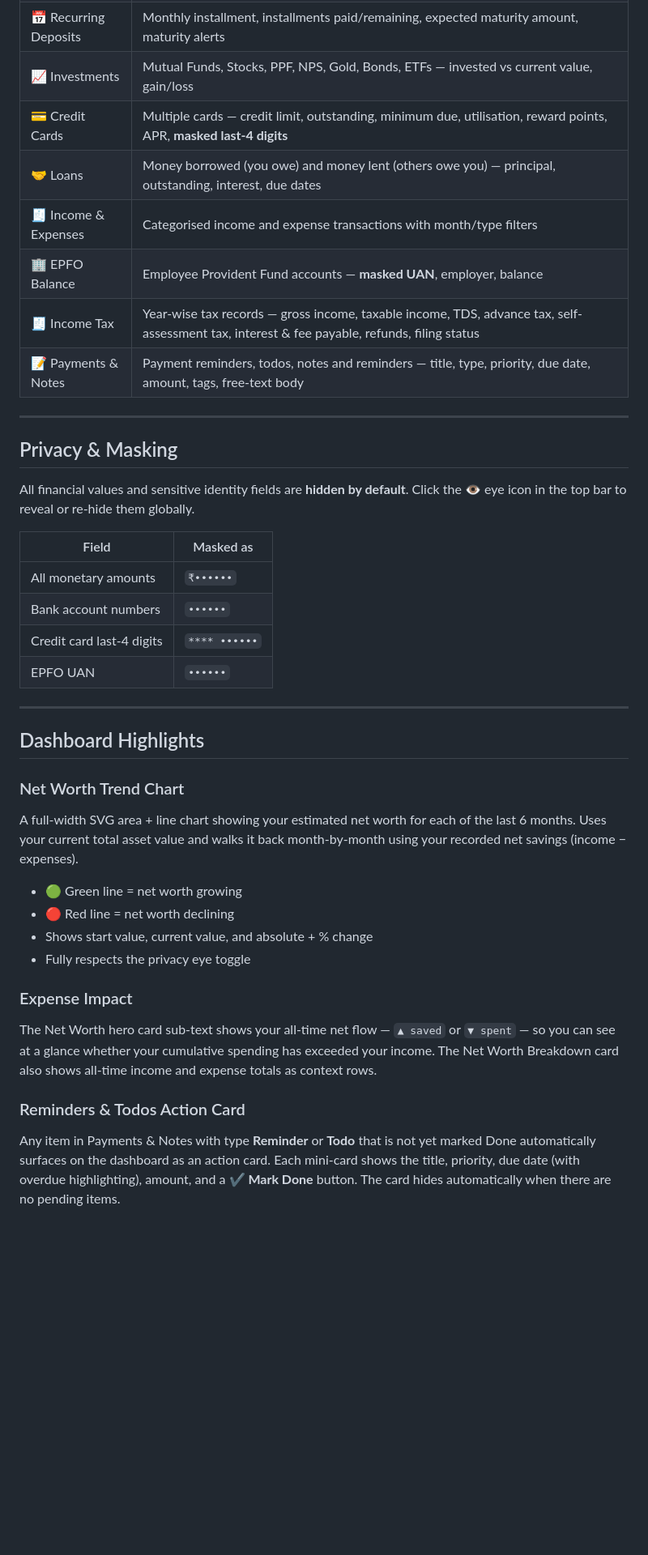
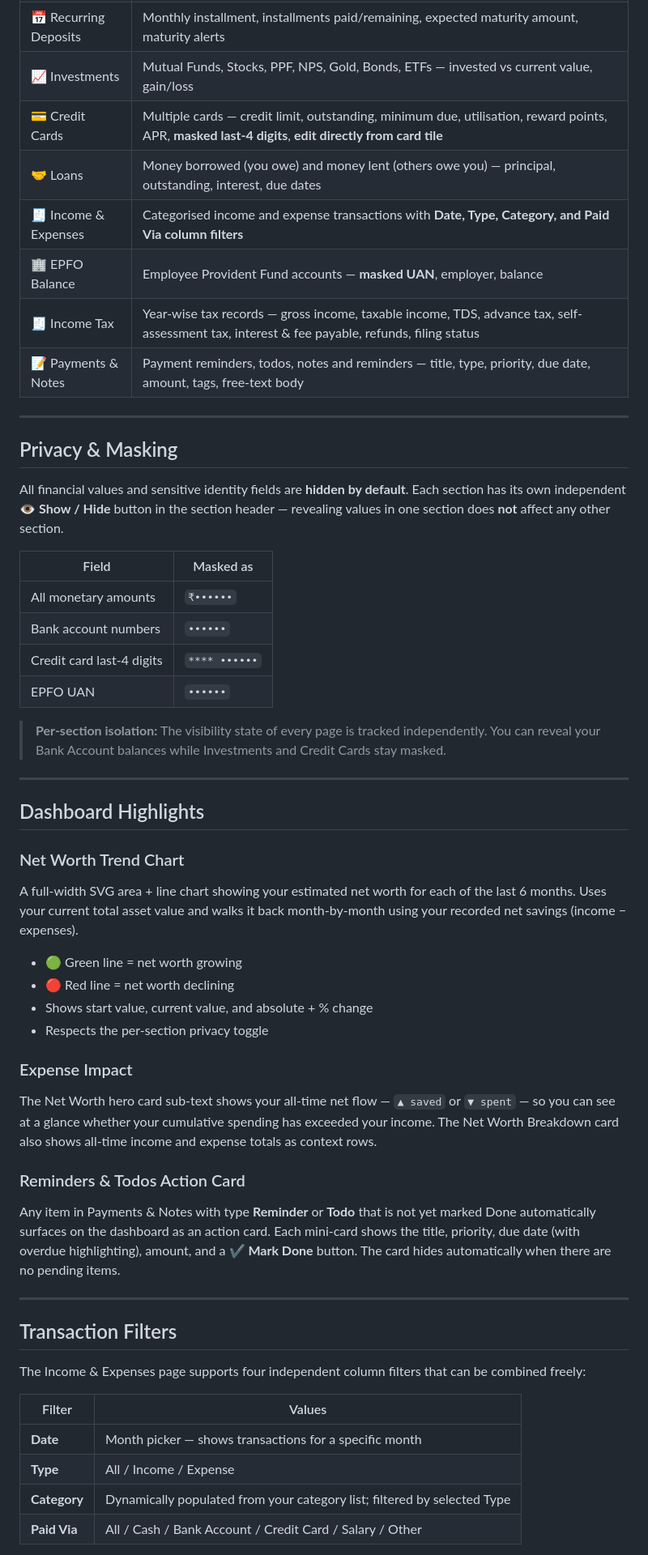
Before and after one commit to Vishal-kashyap8/Finance, a Markdown page: README.md, the part around one of its changes. Shown at 81% size. Drawn GitHub-style; blank space fills up the shorter version.

```diff
--- a/README.md
+++ b/README.md
@@ -14,9 +14,9 @@ A full-stack personal finance management application — Node.js/Express backend
 | 🏛️ Fixed Deposits | Bank, principal, rate, start/maturity dates, maturity amount, status, maturity alerts |
 | 📅 Recurring Deposits | Monthly installment, installments paid/remaining, expected maturity amount, maturity alerts |
 | 📈 Investments | Mutual Funds, Stocks, PPF, NPS, Gold, Bonds, ETFs — invested vs current value, gain/loss |
-| 💳 Credit Cards | Multiple cards — credit limit, outstanding, minimum due, utilisation, reward points, APR, **masked last-4 digits** |
+| 💳 Credit Cards | Multiple cards — credit limit, outstanding, minimum due, utilisation, reward points, APR, **masked last-4 digits**, **edit directly from card tile** |
 | 🤝 Loans | Money borrowed (you owe) and money lent (others owe you) — principal, outstanding, interest, due dates |
-| 🧾 Income & Expenses | Categorised income and expense transactions with month/type filters |
+| 🧾 Income & Expenses | Categorised income and expense transactions with **Date, Type, Category, and Paid Via column filters** |
 | 🏢 EPFO Balance | Employee Provident Fund accounts — **masked UAN**, employer, balance |
 | 🧾 Income Tax | Year-wise tax records — gross income, taxable income, TDS, advance tax, self-assessment tax, interest & fee payable, refunds, filing status |
 | 📝 Payments & Notes | Payment reminders, todos, notes and reminders — title, type, priority, due date, amount, tags, free-text body |
@@ -25,7 +25,7 @@ A full-stack personal finance management application — Node.js/Express backend
 
 ## Privacy & Masking
 
-All financial values and sensitive identity fields are **hidden by default**. Click the 👁 eye icon in the top bar to reveal or re-hide them globally.
+All financial values and sensitive identity fields are **hidden by default**. Each section has its own independent 👁 **Show / Hide** button in the section header — revealing values in one section does **not** affect any other section.
 
 | Field | Masked as |
 |---|---|
@@ -33,6 +33,8 @@ All financial values and sensitive identity fields are **hidden by default**. Cl
 | Bank account numbers | `••••••` |
 | Credit card last-4 digits | `**** ••••••` |
 | EPFO UAN | `••••••` |
+
+> **Per-section isolation:** The visibility state of every page is tracked independently. You can reveal your Bank Account balances while Investments and Credit Cards stay masked.
 
 ---
 
@@ -44,10 +46,24 @@ A full-width SVG area + line chart showing your estimated net worth for each of
 - 🟢 Green line = net worth growing
 - 🔴 Red line = net worth declining
 - Shows start value, current value, and absolute + % change
-- Fully respects the privacy eye toggle
+- Respects the per-section privacy toggle
 
 ### Expense Impact
 The Net Worth hero card sub-text shows your all-time net flow — `▲ saved` or `▼ spent` — so you can see at a glance whether your cumulative spending has exceeded your income. The Net Worth Breakdown card also shows all-time income and expense totals as context rows.
 
 ### Reminders & Todos Action Card
 Any item in Payments & Notes with type **Reminder** or **Todo** that is not yet marked Done automatically surfaces on the dashboard as an action card. Each mini-card shows the title, priority, due date (with overdue highlighting), amount, and a **✔ Mark Done** button. The card hides automatically when there are no pending items.
+
+---
+
+## Transaction Filters
+
+The Income & Expenses page supports four independent column filters that can be combined freely:
+
+| Filter | Values |
+|---|---|
+| **Date** | Month picker — shows transactions for a specific month |
+| **Type** | All / Income / Expense |
+| **Category** | Dynamically populated from your category list; filtered by selected Type |
+| **Paid Via** | All / Cash / Bank Account / Credit Card / Salary / Other |
+
```
Also changed, not shown: other parts of README.md (+81 -18 lines).
